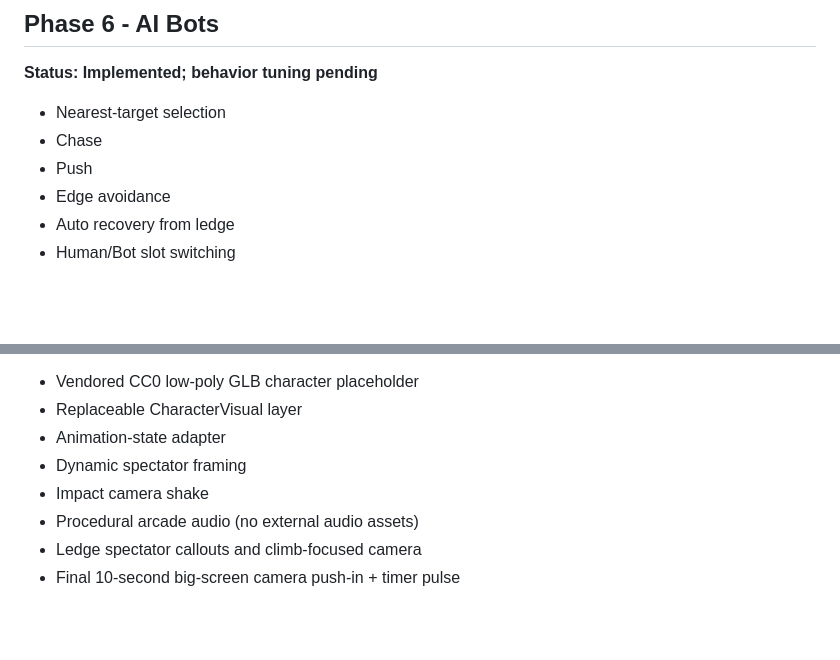
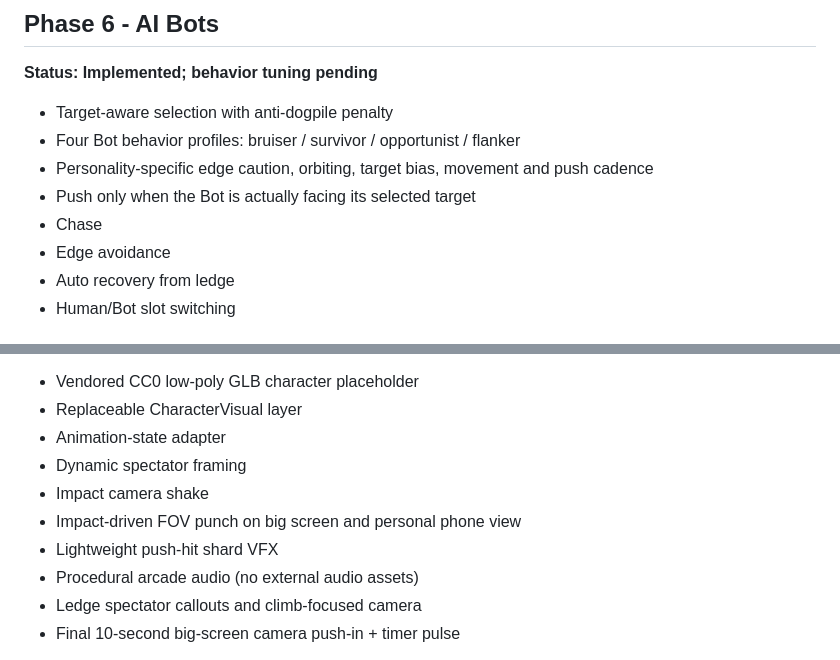
Before and after one commit to exasdwyh-commits/waiting-entertainment-prototype, a Markdown page: docs/ROADMAP.md, 2 parts joined by grey strips. Rendered like a GitHub page; blank space fills up the shorter version.

Commit message:
docs: record Bot personalities and impact feedback polish

```diff
--- a/docs/ROADMAP.md
+++ b/docs/ROADMAP.md
@@ -93,9 +93,11 @@ Exit condition: real users confirm the physical reactions are fun, readable and
 
 **Status: Implemented; behavior tuning pending**
 
-- Nearest-target selection
+- Target-aware selection with anti-dogpile penalty
+- Four Bot behavior profiles: bruiser / survivor / opportunist / flanker
+- Personality-specific edge caution, orbiting, target bias, movement and push cadence
+- Push only when the Bot is actually facing its selected target
 - Chase
-- Push
 - Edge avoidance
 - Auto recovery from ledge
 - Human/Bot slot switching
@@ -123,6 +125,8 @@ Implemented additionally:
 - Animation-state adapter
 - Dynamic spectator framing
 - Impact camera shake
+- Impact-driven FOV punch on big screen and personal phone view
+- Lightweight push-hit shard VFX
 - Procedural arcade audio (no external audio assets)
 - Ledge spectator callouts and climb-focused camera
 - Final 10-second big-screen camera push-in + timer pulse
```
